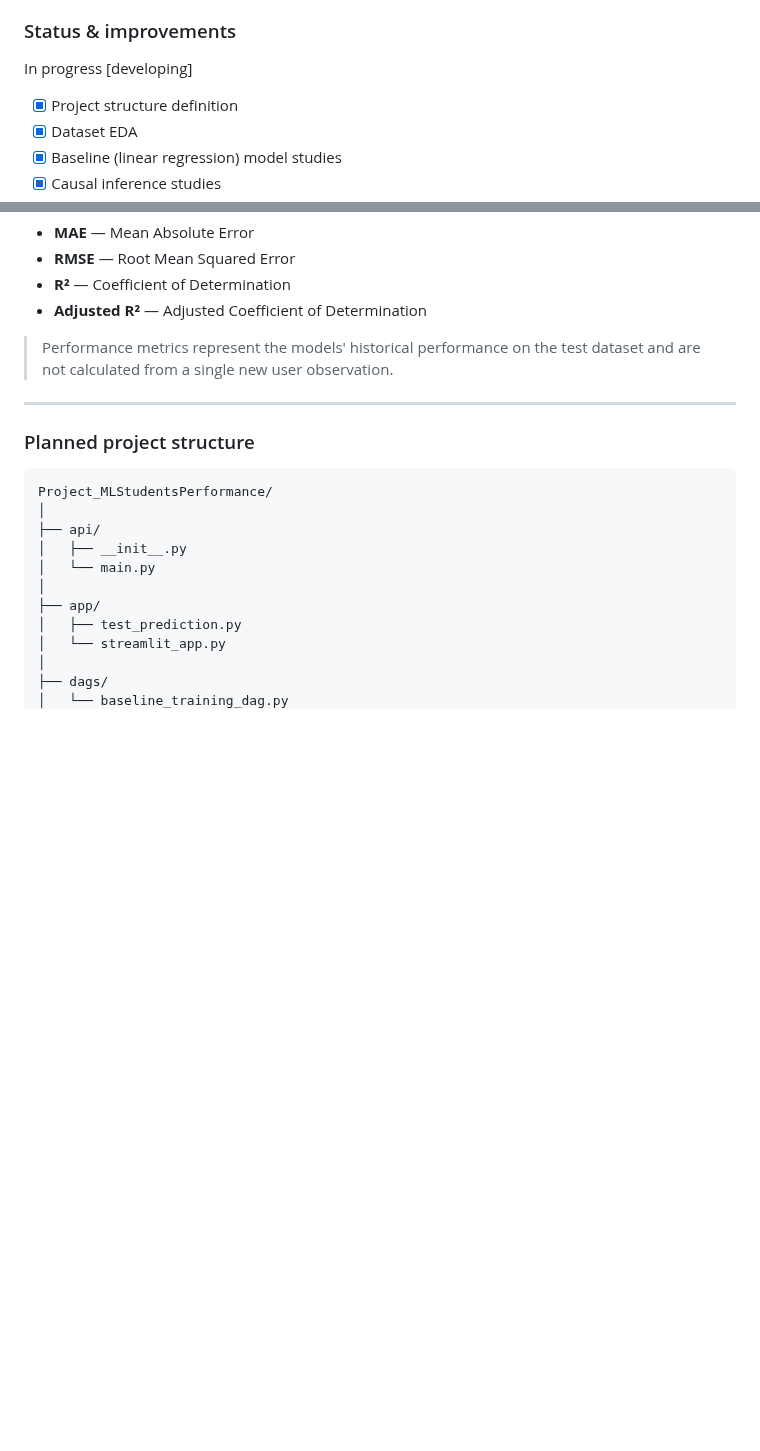
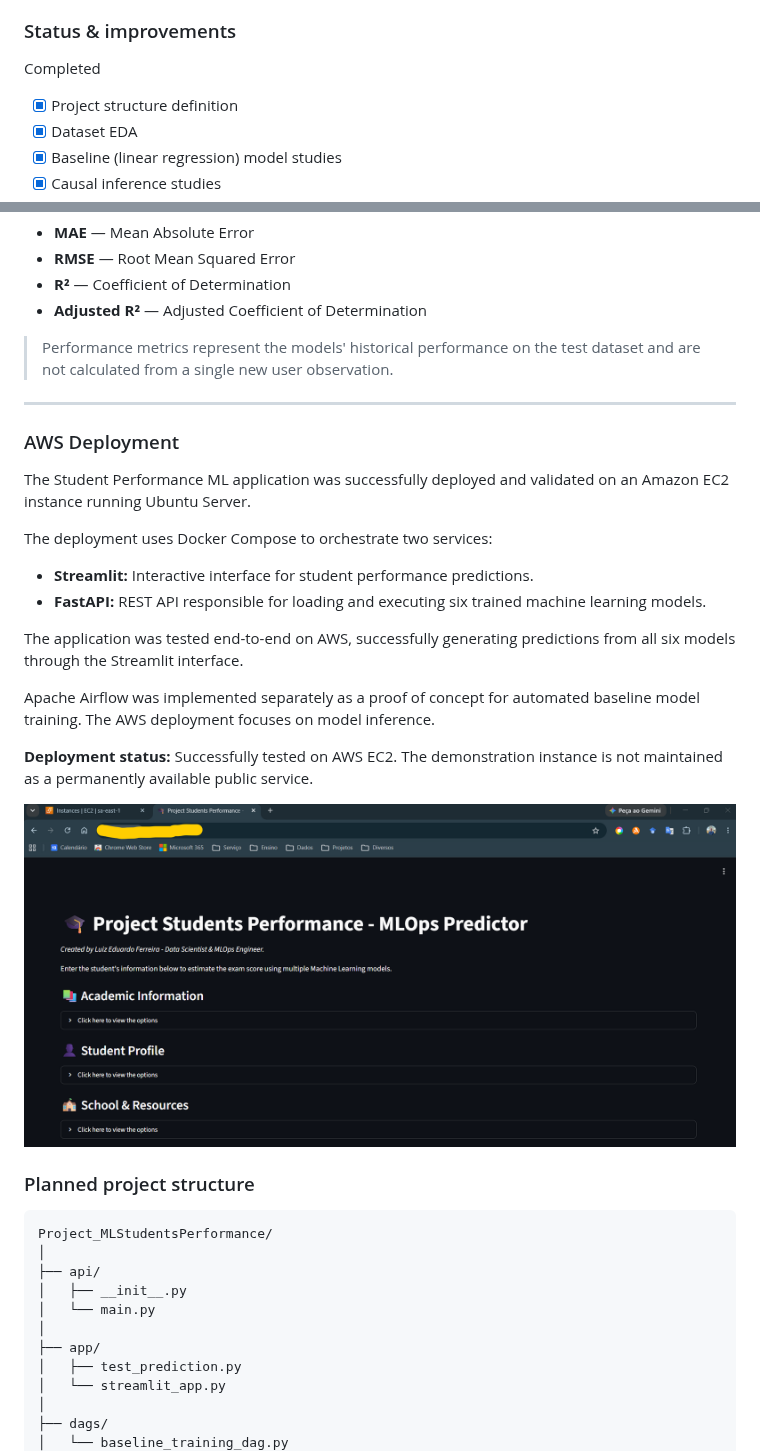
Before and after one commit to luiz-ed-ferreira/Project_MLStudentsPerformance, a Markdown page: README.md, 2 parts joined by grey strips. GitHub-like rendering; pictures changed too: img/streamlit-aws.png (added); blank space fills up the shorter version.

Commit message:
Created a deployment for streamlit app on AWS using EC2 instance and Nginx as reverse proxy. Added a new image to the repository. Updated the README.md file with instructions for deployment and usage of the streamlit app on AWS.

````diff
--- a/README.md
+++ b/README.md
@@ -6,7 +6,7 @@
 
 ### Status & improvements
 
-In progress [developing]
+Completed
 
 - [x] Project structure definition
 - [x] Dataset EDA
@@ -306,6 +306,30 @@ Preprocessing
 
 ---
 
+### AWS Deployment
+
+The Student Performance ML application was successfully deployed
+and validated on an Amazon EC2 instance running Ubuntu Server.
+
+The deployment uses Docker Compose to orchestrate two services:
+
+- **Streamlit:** Interactive interface for student performance predictions.
+- **FastAPI:** REST API responsible for loading and executing six
+  trained machine learning models.
+
+The application was tested end-to-end on AWS, successfully generating
+predictions from all six models through the Streamlit interface.
+
+Apache Airflow was implemented separately as a proof of concept
+for automated baseline model training. The AWS deployment focuses
+on model inference.
+
+**Deployment status:** Successfully tested on AWS EC2.
+The demonstration instance is not maintained as a permanently
+available public service.
+
+![alt text](img/streamlit-aws.png)
+
 ### Planned project structure
 
 ```text
````
Also changed, not shown: other parts of README.md (+2 -2 lines).
